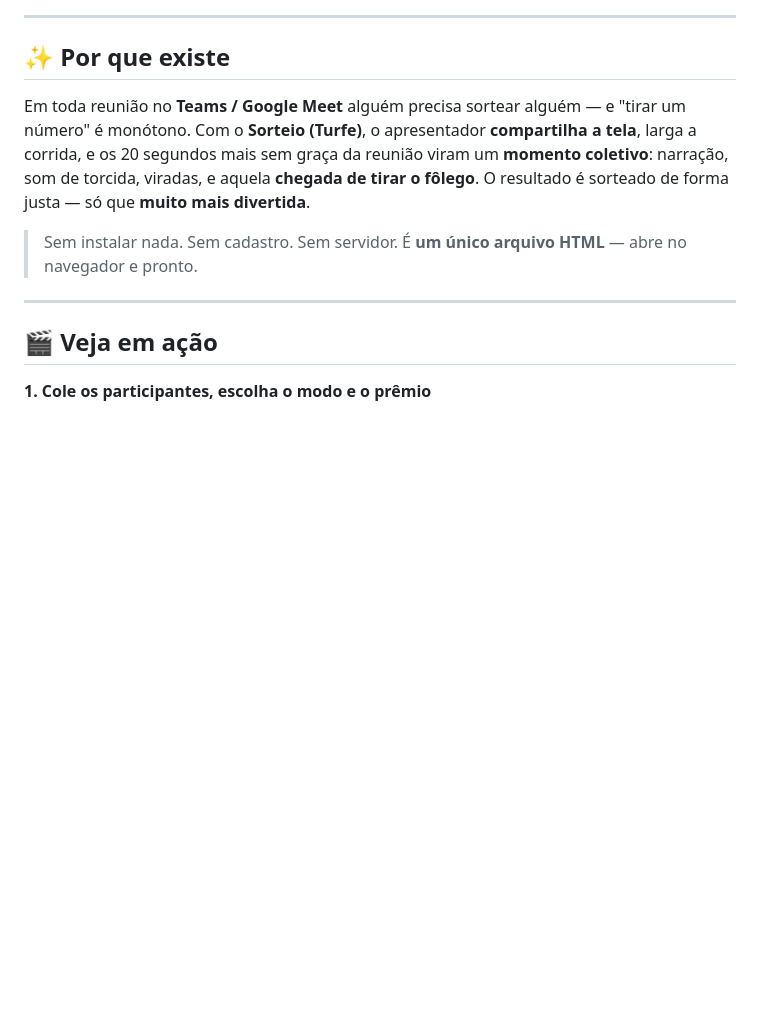
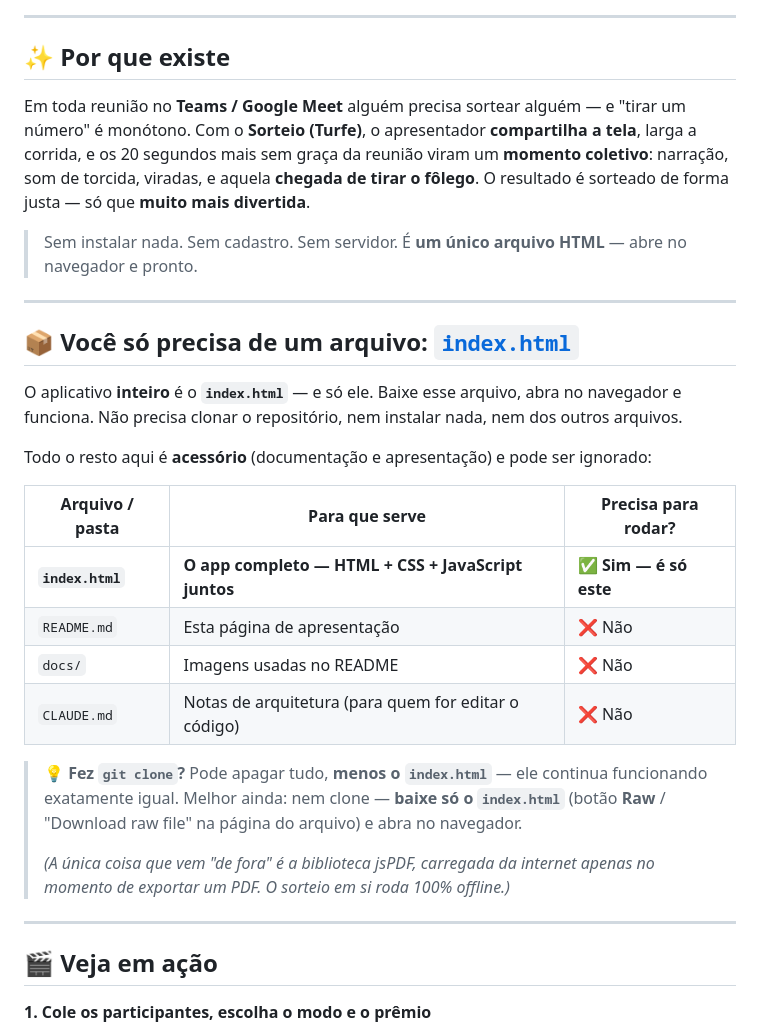
Before and after one commit to antigerme/sorteio-turfe, a Markdown page: README.md, the part around the change. Drawn GitHub-style; blank space fills up the shorter version.

Commit message:
README: deixa explícito que só o index.html é necessário
Adiciona seção '📦 Você só precisa de um arquivo' com tabela do que é
essencial (index.html) x acessório (README/docs/CLAUDE) e um aviso direto
para quem faz git clone — evita achar que todos os arquivos são necessários.

```diff
--- a/README.md
+++ b/README.md
@@ -24,6 +24,25 @@
 Em toda reunião no **Teams / Google Meet** alguém precisa sortear alguém — e "tirar um número" é monótono. Com o **Sorteio (Turfe)**, o apresentador **compartilha a tela**, larga a corrida, e os 20 segundos mais sem graça da reunião viram um **momento coletivo**: narração, som de torcida, viradas, e aquela **chegada de tirar o fôlego**. O resultado é sorteado de forma justa — só que **muito mais divertida**.
 
 > Sem instalar nada. Sem cadastro. Sem servidor. É **um único arquivo HTML** — abre no navegador e pronto.
+
+---
+
+## 📦 Você só precisa de **um arquivo**: [`index.html`](index.html)
+
+O aplicativo **inteiro** é o **`index.html`** — e só ele. Baixe esse arquivo, abra no navegador e funciona. Não precisa clonar o repositório, nem instalar nada, nem dos outros arquivos.
+
+Todo o resto aqui é **acessório** (documentação e apresentação) e pode ser ignorado:
+
+| Arquivo / pasta | Para que serve | Precisa para rodar? |
+|---|---|---|
+| **`index.html`** | **O app completo — HTML + CSS + JavaScript juntos** | ✅ **Sim — é só este** |
+| `README.md` | Esta página de apresentação | ❌ Não |
+| `docs/` | Imagens usadas no README | ❌ Não |
+| `CLAUDE.md` | Notas de arquitetura (para quem for editar o código) | ❌ Não |
+
+> 💡 **Fez `git clone`?** Pode apagar tudo, **menos o `index.html`** — ele continua funcionando exatamente igual. Melhor ainda: nem clone — **baixe só o `index.html`** (botão **Raw** / "Download raw file" na página do arquivo) e abra no navegador.
+>
+> *(A única coisa que vem "de fora" é a biblioteca jsPDF, carregada da internet apenas no momento de exportar um PDF. O sorteio em si roda 100% offline.)*
 
 ---
 
```
